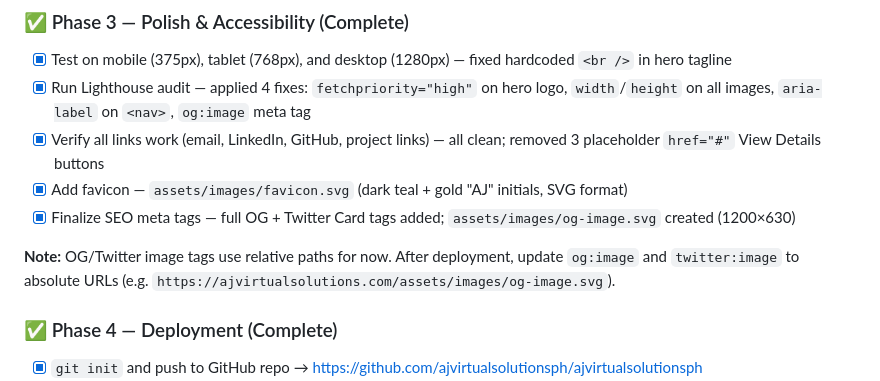
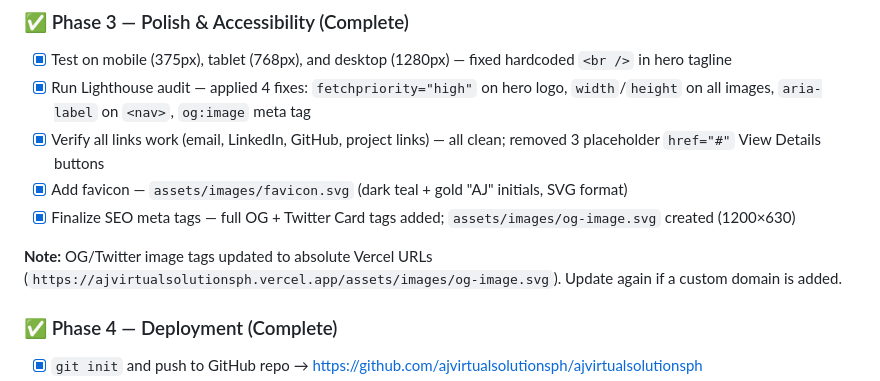
Before and after one commit to ajvirtualsolutionsph/ajvirtualsolutionsph, a Markdown page: CLAUDE.md, the part around the change. Rendered like a GitHub page.

Commit message:
Update CLAUDE.md OG/Twitter image note to reflect absolute Vercel URL
Co-Authored-By: Claude Sonnet 4.6 <noreply@anthropic.com>

```diff
--- a/CLAUDE.md
+++ b/CLAUDE.md
@@ -96,7 +96,7 @@ Single-page layout with anchor-based navigation. All sections live in `index.htm
 - [x] Add favicon — `assets/images/favicon.svg` (dark teal + gold "AJ" initials, SVG format)
 - [x] Finalize SEO meta tags — full OG + Twitter Card tags added; `assets/images/og-image.svg` created (1200×630)
 
-**Note:** OG/Twitter image tags use relative paths for now. After deployment, update `og:image` and `twitter:image` to absolute URLs (e.g. `https://ajvirtualsolutions.com/assets/images/og-image.svg`).
+**Note:** OG/Twitter image tags updated to absolute Vercel URLs (`https://ajvirtualsolutionsph.vercel.app/assets/images/og-image.svg`). Update again if a custom domain is added.
 
 ### ✅ Phase 4 — Deployment (Complete)
 - [x] `git init` and push to GitHub repo → https://github.com/ajvirtualsolutionsph/ajvirtualsolutionsph
```
